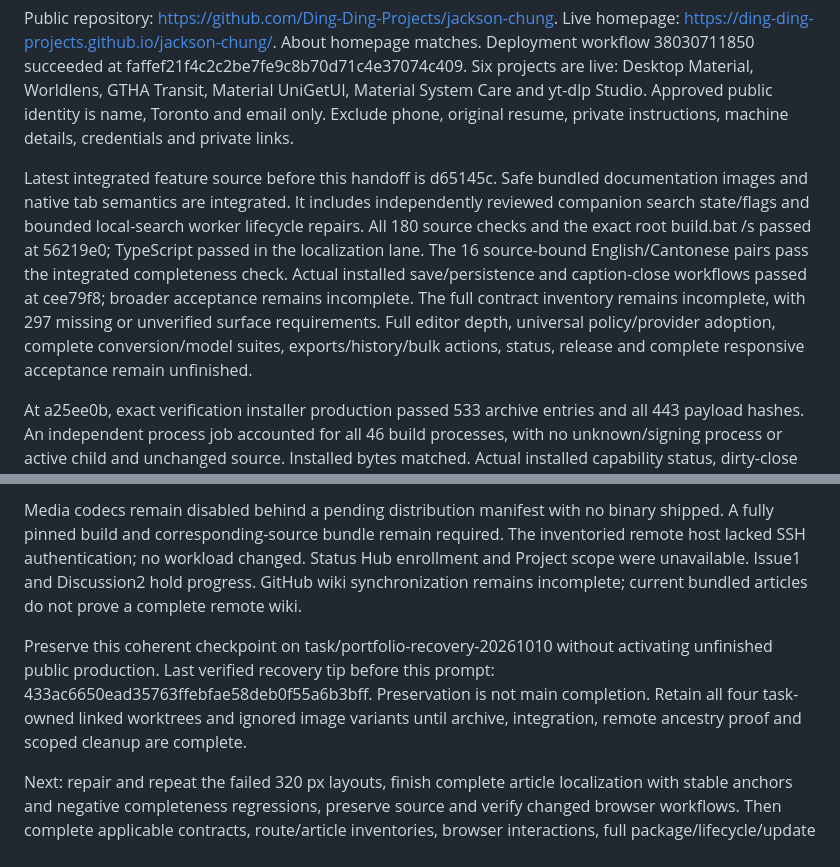
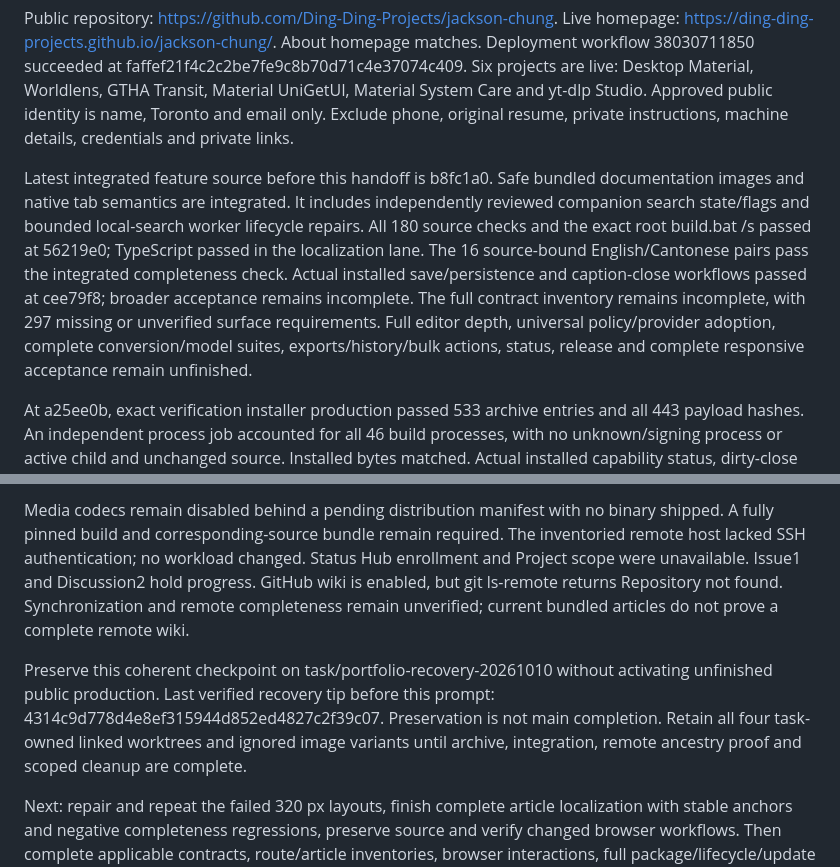
Before and after one commit to Ding-Ding-Projects/jackson-chung, a Markdown page: CLOSEOUT_PROMPT.md, 2 parts joined by grey strips. GitHub-like rendering.

Commit message:
Preserve full-article search and precise remaining findings
Save the reader integration and bounded verification results before the next repairs. The inactive worker still needs its proper pause button.

先保存全文搜尋同實際驗證狀態，再繼續修正；休息中嘅搜尋工作程序仲要裝返個可靠暫停掣。

Co-Authored-By: Claude Fable 5.1 <noreply@anthropic.com>

```diff
--- a/CLOSEOUT_PROMPT.md
+++ b/CLOSEOUT_PROMPT.md
@@ -4,7 +4,7 @@ Implement Jackson Chung's public retail-focused portfolio and desktop companion
 
 Public repository: https://github.com/Ding-Ding-Projects/jackson-chung. Live homepage: https://ding-ding-projects.github.io/jackson-chung/. About homepage matches. Deployment workflow 38030711850 succeeded at faffef21f4c2c2be7fe9c8b70d71c4e37074c409. Six projects are live: Desktop Material, Worldlens, GTHA Transit, Material UniGetUI, Material System Care and yt-dlp Studio. Approved public identity is name, Toronto and email only. Exclude phone, original resume, private instructions, machine details, credentials and private links.
 
-Latest integrated feature source before this handoff is d65145c. Safe bundled documentation images and native tab semantics are integrated. It includes independently reviewed companion search state/flags and bounded local-search worker lifecycle repairs. All 180 source checks and the exact root build.bat /s passed at 56219e0; TypeScript passed in the localization lane. The 16 source-bound English/Cantonese pairs pass the integrated completeness check. Actual installed save/persistence and caption-close workflows passed at cee79f8; broader acceptance remains incomplete. The full contract inventory remains incomplete, with 297 missing or unverified surface requirements. Full editor depth, universal policy/provider adoption, complete conversion/model suites, exports/history/bulk actions, status, release and complete responsive acceptance remain unfinished.
+Latest integrated feature source before this handoff is b8fc1a0. Safe bundled documentation images and native tab semantics are integrated. It includes independently reviewed companion search state/flags and bounded local-search worker lifecycle repairs. All 180 source checks and the exact root build.bat /s passed at 56219e0; TypeScript passed in the localization lane. The 16 source-bound English/Cantonese pairs pass the integrated completeness check. Actual installed save/persistence and caption-close workflows passed at cee79f8; broader acceptance remains incomplete. The full contract inventory remains incomplete, with 297 missing or unverified surface requirements. Full editor depth, universal policy/provider adoption, complete conversion/model suites, exports/history/bulk actions, status, release and complete responsive acceptance remain unfinished.
 
 At a25ee0b, exact verification installer production passed 533 archive entries and all 443 payload hashes. An independent process job accounted for all 46 build processes, with no unknown/signing process or active child and unchanged source. Installed bytes matched. Actual installed capability status, dirty-close prompt, cancellation retaining a synthetic record, encrypted save/history acknowledgement and loading that record were exercised. Known synthetic plaintext was absent from the stored copies, not a general encryption audit. Initial setup exit is unknown; later maintenance setup exited zero.
 
@@ -14,6 +14,6 @@ Browser source a25ee0b has 96 inspected states: home/projects,1440/320px,en/yue/
 
-Media codecs remain disabled behind a pending distribution manifest with no binary shipped. A fully pinned build and corresponding-source bundle remain required. The inventoried remote host lacked SSH authentication; no workload changed. Status Hub enrollment and Project scope were unavailable. Issue1 and Discussion2 hold progress. GitHub wiki synchronization remains incomplete; current bundled articles do not prove a complete remote wiki.
+Media codecs remain disabled behind a pending distribution manifest with no binary shipped. A fully pinned build and corresponding-source bundle remain required. The inventoried remote host lacked SSH authentication; no workload changed. Status Hub enrollment and Project scope were unavailable. Issue1 and Discussion2 hold progress. GitHub wiki is enabled, but git ls-remote returns Repository not found. Synchronization and remote completeness remain unverified; current bundled articles do not prove a complete remote wiki.
 
-Preserve this coherent checkpoint on task/portfolio-recovery-20261010 without activating unfinished public production. Last verified recovery tip before this prompt: 433ac6650ead35763ffebfae58deb0f55a6b3bff. Preservation is not main completion. Retain all four task-owned linked worktrees and ignored image variants until archive, integration, remote ancestry proof and scoped cleanup are complete.
+Preserve this coherent checkpoint on task/portfolio-recovery-20261010 without activating unfinished public production. Last verified recovery tip before this prompt: 4314c9d778d4e8ef315944d852ed4827c2f39c07. Preservation is not main completion. Retain all four task-owned linked worktrees and ignored image variants until archive, integration, remote ancestry proof and scoped cleanup are complete.
 
 Next: repair and repeat the failed 320 px layouts, finish complete article localization with stable anchors and negative completeness regressions, preserve source and verify changed browser workflows. Then complete applicable contracts, route/article inventories, browser interactions, full package/lifecycle/update evidence and verified normal release. Integrate completed work into remote main, verify deployment/homepage and process exact proven task-owned cleanup. Goal remains active and incomplete; earlier hosting wording is superseded by current GitHub Pages steering.
```
Also changed, not shown: other parts of CLOSEOUT_PROMPT.md (+1 -1 lines), HANDOFF.md (+2 -0 lines).
